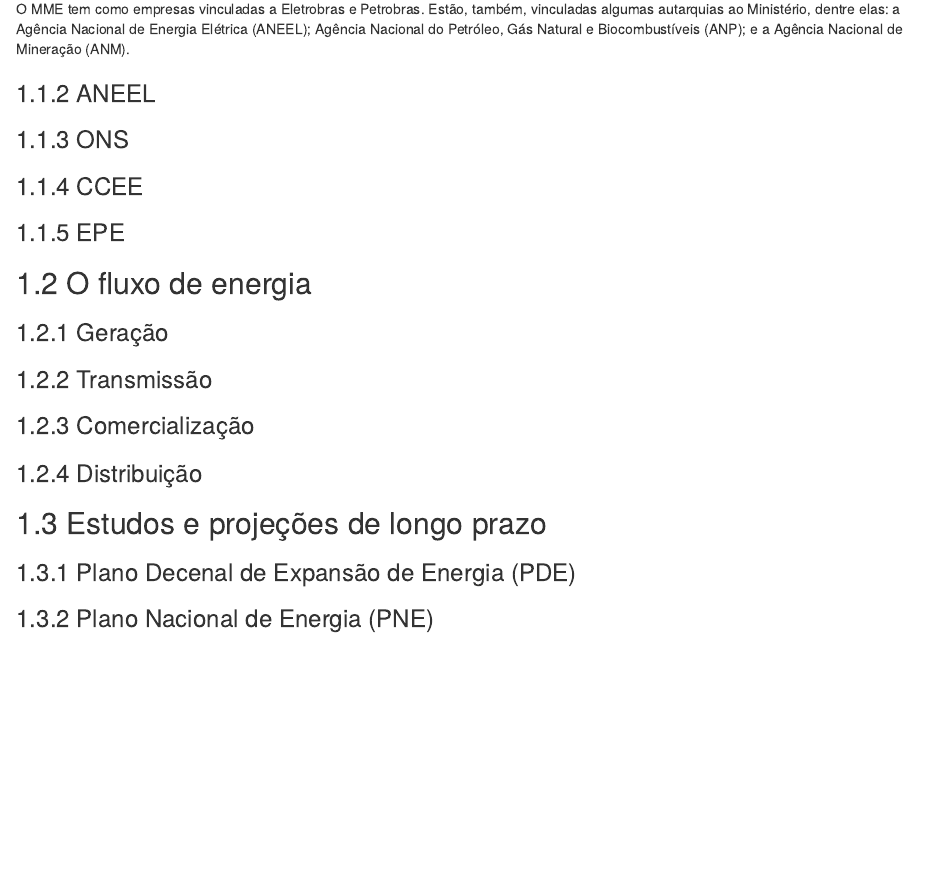
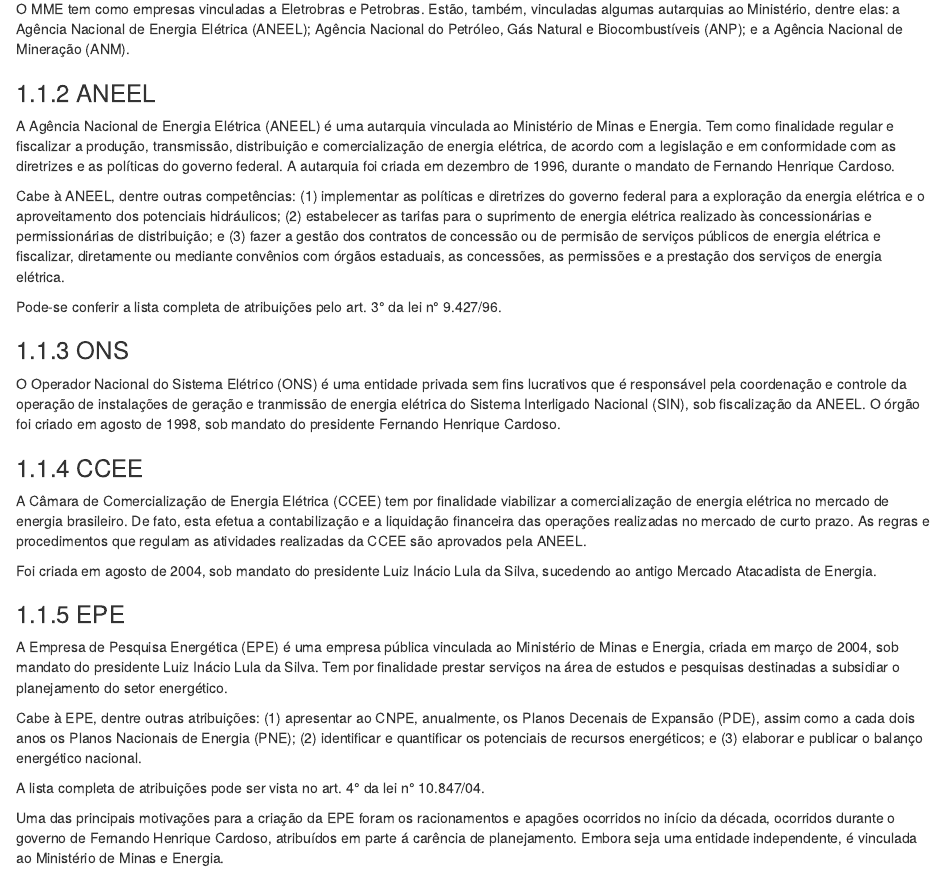
Before and after one commit to rpfreitasxyz/PG_2, an R Markdown document (01-chap2.Rmd): the page in a window 1100 px wide, from 530 px down. Rendered offline with R 4.5, knitr and Pandoc, with nearby package versions; drawn as R Markdown's standard HTML page in place of the format the file asks for.

Commit message:
rascunho dos orgaos do setor

```diff
--- a/01-chap2.Rmd
+++ b/01-chap2.Rmd
@@ -28,11 +28,32 @@
 
 ### ANEEL
 
+A Agência Nacional de Energia Elétrica (ANEEL) é uma autarquia vinculada ao Ministério de Minas e Energia. Tem como finalidade regular e fiscalizar a produção, transmissão, distribuição e comercialização de energia elétrica, de acordo com a legislação e em conformidade com as diretrizes e as políticas do governo federal. A autarquia foi criada em dezembro de 1996, durante o mandato de Fernando Henrique Cardoso.
+
+Cabe à ANEEL, dentre outras competências: (1) implementar as políticas e diretrizes do governo federal para a exploração da energia elétrica e o aproveitamento dos potenciais hidráulicos; (2) estabelecer as tarifas para o suprimento de energia elétrica realizado às concessionárias e permissionárias de distribuição; e (3) fazer a gestão dos contratos de concessão ou de permisão de serviços públicos de energia elétrica e fiscalizar, diretamente ou mediante convênios com órgãos estaduais, as concessões, as permissões e a prestação dos serviços de energia elétrica.
+
+Pode-se conferir a lista completa de atribuições pelo art. 3° da lei n°
+9.427/96.
+
 ### ONS
+
+O Operador Nacional do Sistema Elétrico (ONS) é uma entidade privada sem fins lucrativos que é responsável pela coordenação e controle da operação de instalações de geração e tranmissão de energia elétrica do Sistema Interligado Nacional (SIN), sob fiscalização da ANEEL. O órgão foi criado em agosto de 1998, sob mandato do presidente Fernando Henrique Cardoso.
 
 ### CCEE
 
+A Câmara de Comercialização de Energia Elétrica (CCEE) tem por finalidade viabilizar a comercialização de energia elétrica no mercado de energia brasileiro. De fato, esta efetua a contabilização e a liquidação financeira das operações realizadas no mercado de curto prazo. As regras e procedimentos que regulam as atividades realizadas da CCEE são aprovados pela ANEEL.
+
+Foi criada em agosto de 2004, sob mandato do presidente Luiz Inácio Lula da Silva, sucedendo ao antigo Mercado Atacadista de Energia.
+
 ### EPE
+
+A Empresa de Pesquisa Energética (EPE) é uma empresa pública vinculada ao Ministério de Minas e Energia, criada em março de 2004, sob mandato do presidente Luiz Inácio Lula da Silva. Tem por finalidade prestar serviços na área de estudos e pesquisas destinadas a subsidiar o planejamento do setor energético.
+
+Cabe à EPE, dentre outras atribuições: (1) apresentar ao CNPE, anualmente, os Planos Decenais de Expansão (PDE), assim como a cada dois anos os Planos Nacionais de Energia (PNE); (2) identificar e quantificar os potenciais de recursos energéticos; e (3) elaborar e publicar o balanço energético nacional.
+
+A lista completa de atribuições pode ser vista no art. 4° da lei n° 10.847/04.
+
+Uma das principais motivações para a criação da EPE foram os racionamentos e apagões ocorridos no início da década, ocorridos durante o governo de Fernando Henrique Cardoso, atribuídos em parte á carência de planejamento. Embora seja uma entidade independente, é vinculada ao Ministério de Minas e Energia.
 
 ## O fluxo de energia
 
```
Also changed, not shown: 4 other files.
